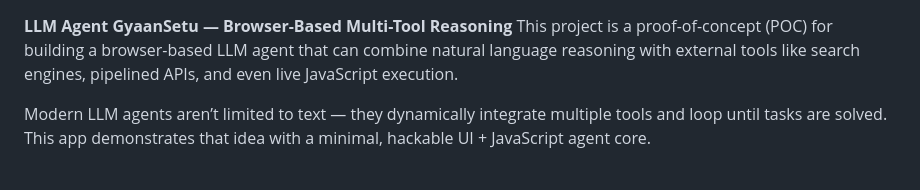
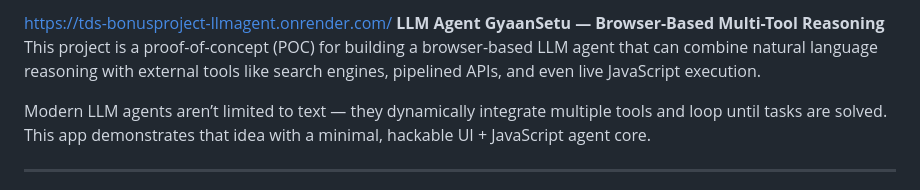
Before and after one commit to Sanjukta234/TDS-BONUSPROJECT-LLMAGENT, a Markdown page: README.md, the part around the change. GitHub-like rendering.

```diff
--- a/README.md
+++ b/README.md
@@ -1,3 +1,4 @@
+https://tds-bonusproject-llmagent.onrender.com/
 **LLM Agent GyaanSetu — Browser-Based Multi-Tool Reasoning**
 This project is a proof-of-concept (POC) for building a browser-based LLM agent that can combine natural language reasoning with external tools like search engines, pipelined APIs, and even live JavaScript execution.
 
```
